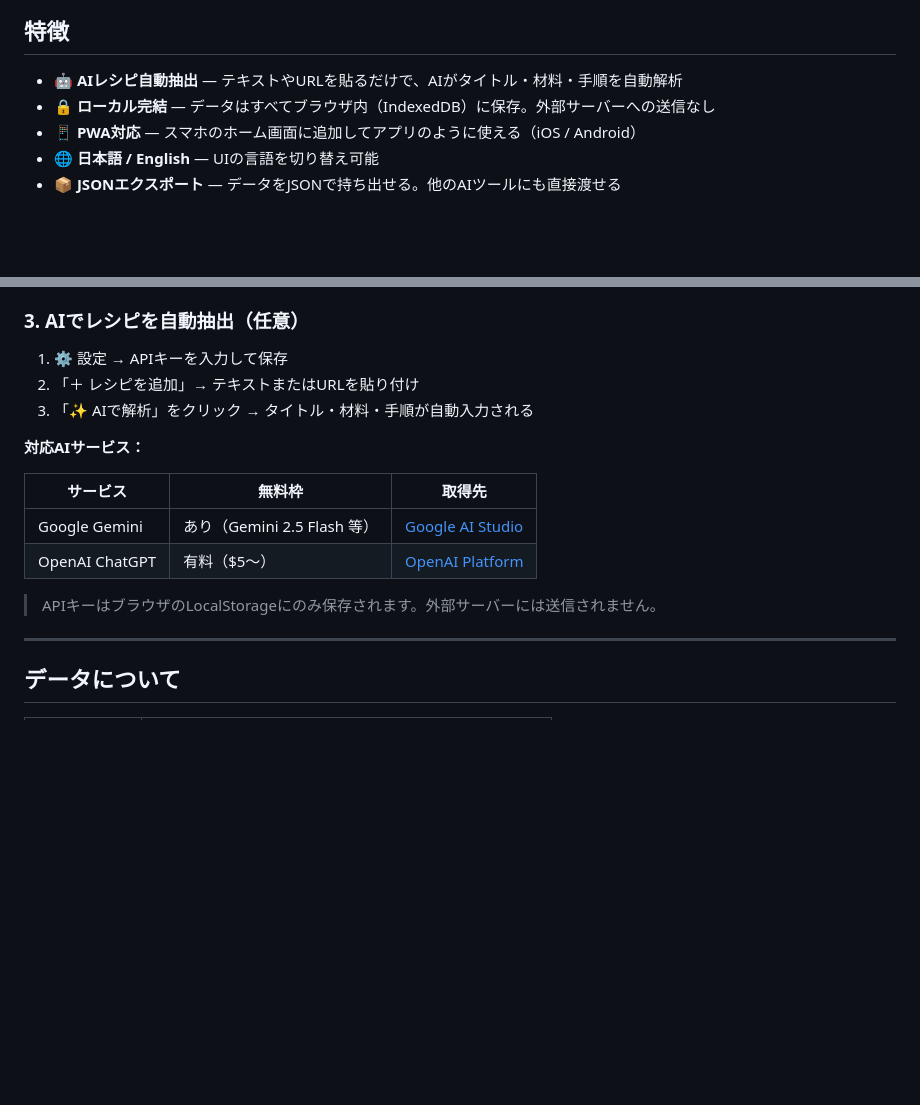
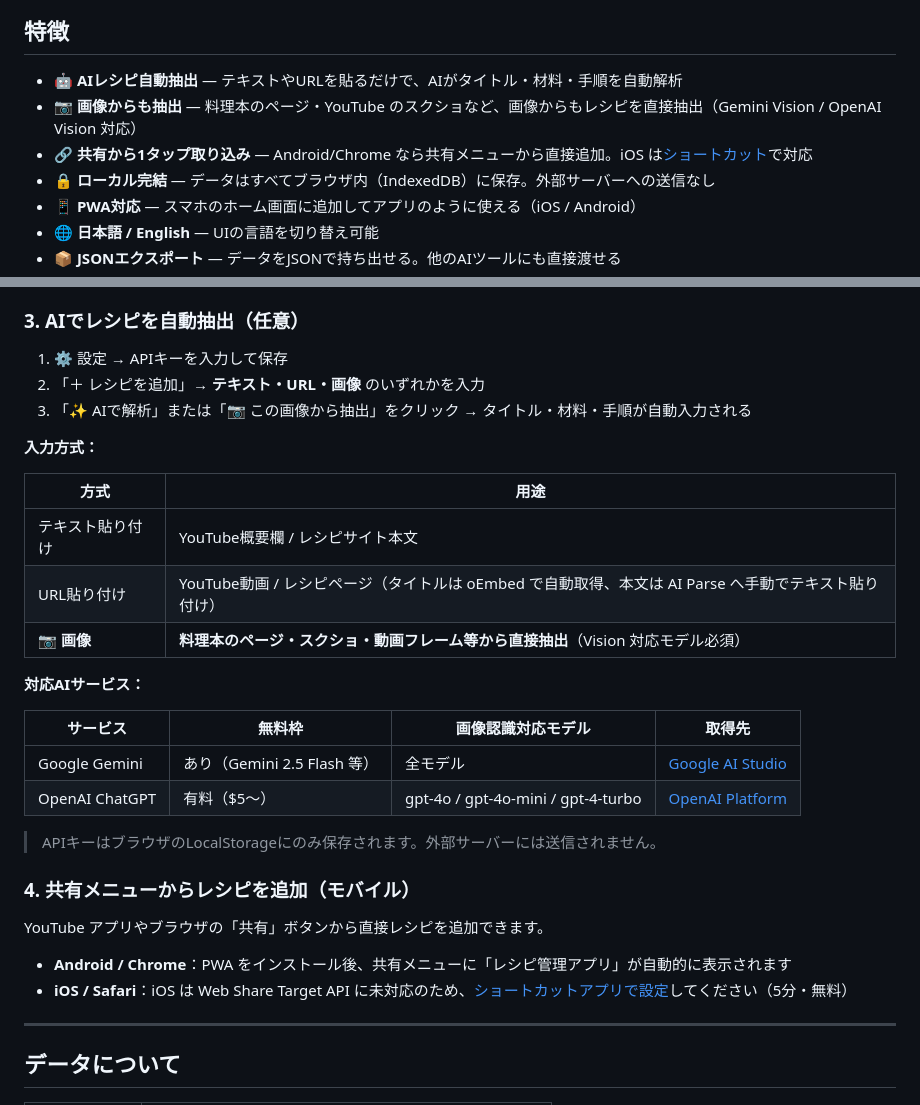
Before and after one commit to assistantc-C/recipe-manager, a Markdown page: README.md, 2 parts joined by grey strips. Rendered like a GitHub page; blank space fills up the shorter version.

```diff
--- a/README.md
+++ b/README.md
@@ -9,6 +9,8 @@ AIパース機能内蔵・ローカル完結・PWA対応のレシピ管理Webア
 ## 特徴
 
 - **🤖 AIレシピ自動抽出** — テキストやURLを貼るだけで、AIがタイトル・材料・手順を自動解析
+- **📷 画像からも抽出** — 料理本のページ・YouTube のスクショなど、画像からもレシピを直接抽出（Gemini Vision / OpenAI Vision 対応）
+- **🔗 共有から1タップ取り込み** — Android/Chrome なら共有メニューから直接追加。iOS は[ショートカット](docs/ios-share-shortcut.md)で対応
 - **🔒 ローカル完結** — データはすべてブラウザ内（IndexedDB）に保存。外部サーバーへの送信なし
 - **📱 PWA対応** — スマホのホーム画面に追加してアプリのように使える（iOS / Android）
 - **🌐 日本語 / English** — UIの言語を切り替え可能
@@ -40,17 +42,32 @@ AIパース機能内蔵・ローカル完結・PWA対応のレシピ管理Webア
 ### 3. AIでレシピを自動抽出（任意）
 
 1. ⚙ 設定 → APIキーを入力して保存
-2. 「＋ レシピを追加」→ テキストまたはURLを貼り付け
-3. 「✨ AIで解析」をクリック → タイトル・材料・手順が自動入力される
+2. 「＋ レシピを追加」→ **テキスト・URL・画像** のいずれかを入力
+3. 「✨ AIで解析」または「📷 この画像から抽出」をクリック → タイトル・材料・手順が自動入力される
+
+**入力方式：**
+
+| 方式 | 用途 |
+|------|------|
+| テキスト貼り付け | YouTube概要欄 / レシピサイト本文 |
+| URL貼り付け | YouTube動画 / レシピページ（タイトルは oEmbed で自動取得、本文は AI Parse へ手動でテキスト貼り付け） |
+| **📷 画像** | **料理本のページ・スクショ・動画フレーム等から直接抽出**（Vision 対応モデル必須） |
 
 **対応AIサービス：**
 
-| サービス | 無料枠 | 取得先 |
-|---------|--------|--------|
-| Google Gemini | あり（Gemini 2.5 Flash 等） | [Google AI Studio](https://aistudio.google.com/) |
-| OpenAI ChatGPT | 有料（$5〜） | [OpenAI Platform](https://platform.openai.com/) |
+| サービス | 無料枠 | 画像認識対応モデル | 取得先 |
+|---------|--------|------|--------|
+| Google Gemini | あり（Gemini 2.5 Flash 等） | 全モデル | [Google AI Studio](https://aistudio.google.com/) |
+| OpenAI ChatGPT | 有料（$5〜） | gpt-4o / gpt-4o-mini / gpt-4-turbo | [OpenAI Platform](https://platform.openai.com/) |
 
 > APIキーはブラウザのLocalStorageにのみ保存されます。外部サーバーには送信されません。
+
+### 4. 共有メニューからレシピを追加（モバイル）
+
+YouTube アプリやブラウザの「共有」ボタンから直接レシピを追加できます。
+
+- **Android / Chrome**：PWA をインストール後、共有メニューに「レシピ管理アプリ」が自動的に表示されます
+- **iOS / Safari**：iOS は Web Share Target API に未対応のため、[ショートカットアプリで設定](docs/ios-share-shortcut.md)してください（5分・無料）
 
 ---
 
```
Also changed, not shown: docs/ios-share-shortcut.md (added, +136 -0 lines).
